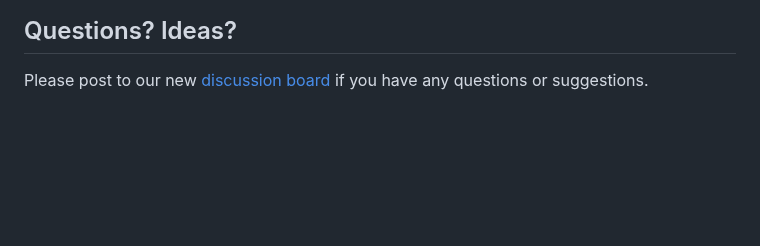
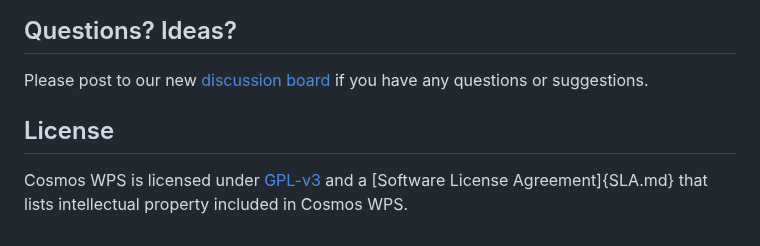
Before and after one commit to MoonriseSoftwareCalifornia/Cosmos-WPS, a Markdown page: README.md, the part around the change. GitHub-like rendering; blank space fills up the shorter version.

```diff
--- a/README.md
+++ b/README.md
@@ -48,3 +48,7 @@ For administrators:
 ## Questions? Ideas?
 
 Please post to our new [discussion board](https://github.com/MoonriseSoftwareCalifornia/Cosmos/discussions) if you have any questions or suggestions.
+
+## License
+
+Cosmos WPS is licensed under [GPL-v3](LICENSE.txt) and a [Software License Agreement]{SLA.md} that lists intellectual property included in Cosmos WPS.
```
